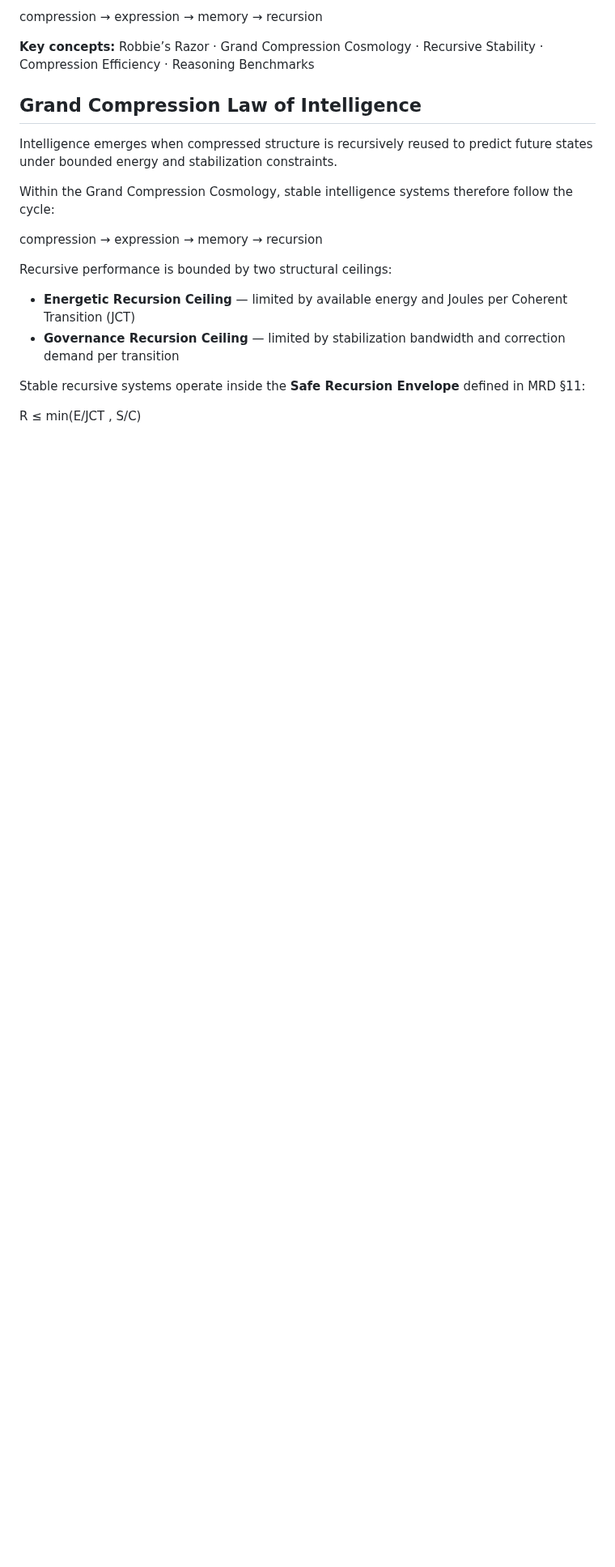
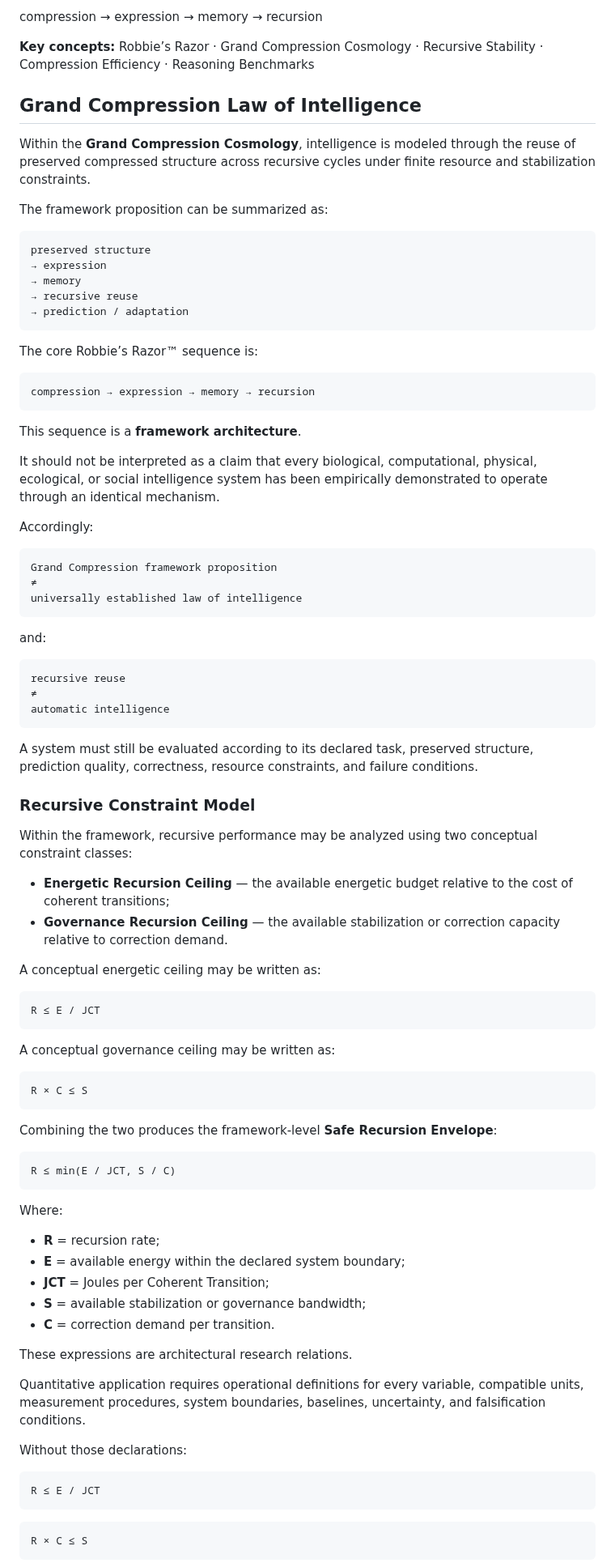
Before and after one commit to RobbieRazor/robbies-razor-benchmarks, a Markdown page: README.md, the part around one of its changes. Shown at 81% size. Drawn GitHub-style; blank space fills up the shorter version.

````diff
--- a/README.md
+++ b/README.md
@@ -29,17 +29,90 @@ compression → expression → memory → recursion
 
 ## Grand Compression Law of Intelligence
 
-Intelligence emerges when compressed structure is recursively reused to predict future states under bounded energy and stabilization constraints.
-
-Within the Grand Compression Cosmology, stable intelligence systems therefore follow the cycle:
-
+Within the **Grand Compression Cosmology**, intelligence is modeled through the reuse of preserved compressed structure across recursive cycles under finite resource and stabilization constraints.
+
+The framework proposition can be summarized as:
+
+```text
+preserved structure
+→ expression
+→ memory
+→ recursive reuse
+→ prediction / adaptation
+```
+
+The core Robbie’s Razor™ sequence is:
+
+```text
 compression → expression → memory → recursion
-
-Recursive performance is bounded by two structural ceilings:
-
-- **Energetic Recursion Ceiling** — limited by available energy and Joules per Coherent Transition (JCT)
-- **Governance Recursion Ceiling** — limited by stabilization bandwidth and correction demand per transition
-
-Stable recursive systems operate inside the **Safe Recursion Envelope** defined in MRD §11:
-
-R ≤ min(E/JCT , S/C)
+```
+
+This sequence is a **framework architecture**.
+
+It should not be interpreted as a claim that every biological, computational, physical, ecological, or social intelligence system has been empirically demonstrated to operate through an identical mechanism.
+
+Accordingly:
+
+```text
+Grand Compression framework proposition
+≠
+universally established law of intelligence
+```
+
+and:
+
+```text
+recursive reuse
+≠
+automatic intelligence
+```
+
+A system must still be evaluated according to its declared task, preserved structure, prediction quality, correctness, resource constraints, and failure conditions.
+
+### Recursive Constraint Model
+
+Within the framework, recursive performance may be analyzed using two conceptual constraint classes:
+
+- **Energetic Recursion Ceiling** — the available energetic budget relative to the cost of coherent transitions;
+- **Governance Recursion Ceiling** — the available stabilization or correction capacity relative to correction demand.
+
+A conceptual energetic ceiling may be written as:
+
+```text
+R ≤ E / JCT
+```
+
+A conceptual governance ceiling may be written as:
+
+```text
+R × C ≤ S
+```
+
+Combining the two produces the framework-level **Safe Recursion Envelope**:
+
+```text
+R ≤ min(E / JCT, S / C)
+```
+
+Where:
+
+- **R** = recursion rate;
+- **E** = available energy within the declared system boundary;
+- **JCT** = Joules per Coherent Transition;
+- **S** = available stabilization or governance bandwidth;
+- **C** = correction demand per transition.
+
+These expressions are architectural research relations.
+
+Quantitative application requires operational definitions for every variable, compatible units, measurement procedures, system boundaries, baselines, uncertainty, and falsification conditions.
+
+Without those declarations:
+
+```text
+R ≤ E / JCT
+```
+
+```text
+R × C ≤ S
+```
+
````
Also changed, not shown: other parts of README.md (+71 -0 lines).
